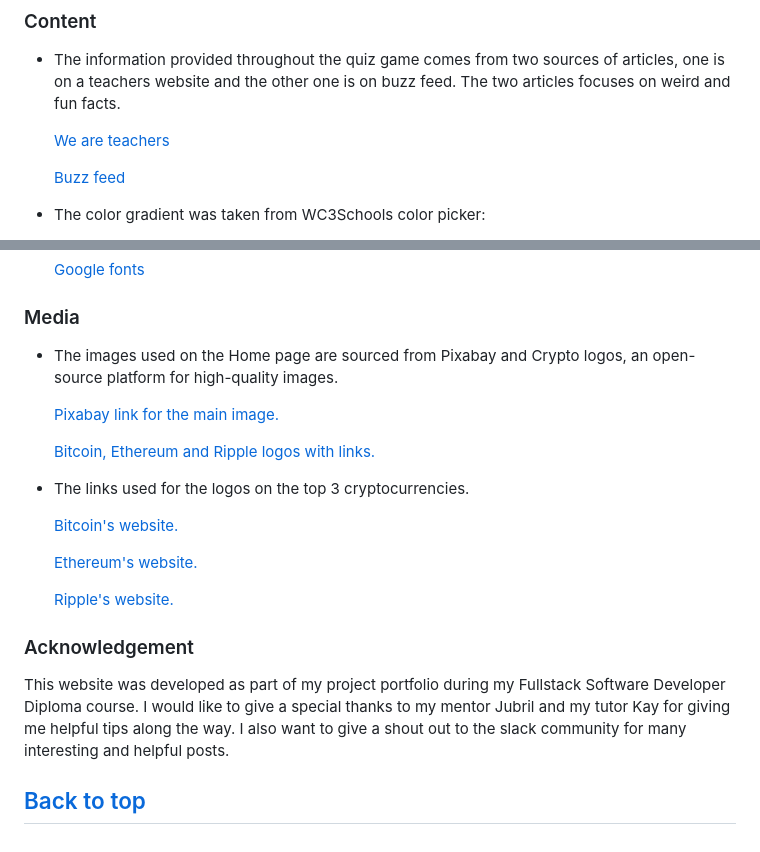
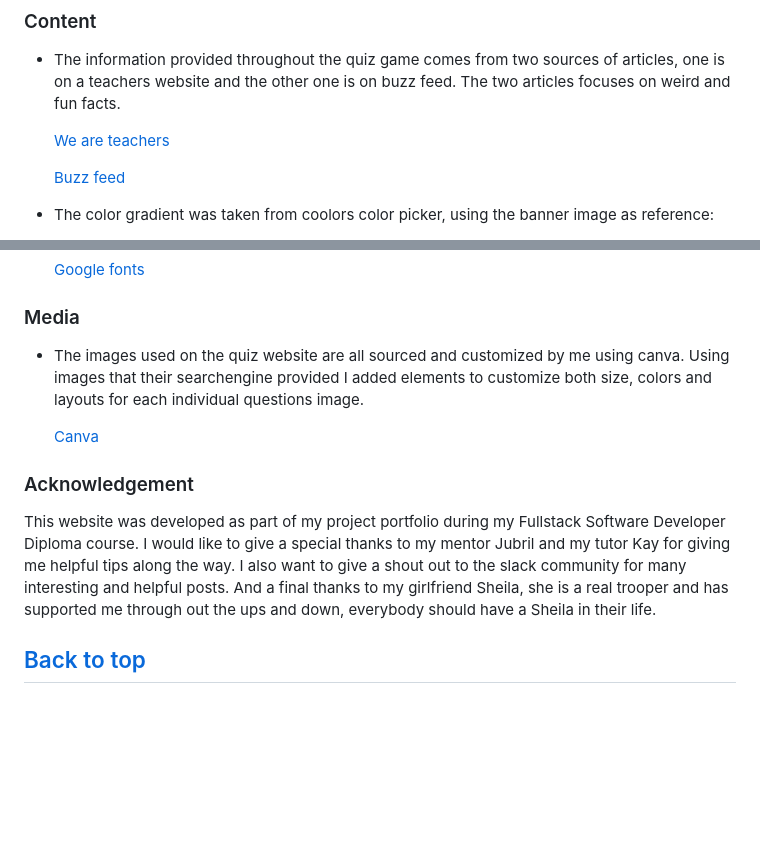
Before and after one commit to CryptikEd/Weird-Factz-Quiz-, a Markdown page: README.md, 2 parts joined by grey strips. Rendered like a GitHub page; blank space fills up the shorter version.

```diff
--- a/README.md
+++ b/README.md
@@ -342,5 +342,5 @@ To clone the repository:
 
   [Buzz feed](https://www.buzzfeed.com/dannicaramirez/weird-facts)
 
-- The color gradient was taken from WC3Schools color picker:
+- The color gradient was taken from coolors color picker, using the banner image as reference:
 
@@ -352,24 +352,14 @@ To clone the repository:
 
 ### Media
 
-- The images used on the Home page are sourced from Pixabay and Crypto logos, an open-source platform for high-quality images.
+- The images used on the quiz website are all sourced and customized by me using canva. Using images that their searchengine provided I added elements to customize both size, colors and layouts for each individual questions image.
 
-   [Pixabay link for the main image.](https://pixabay.com/vectors/image-set-interface-pictogram-3375234/)
+   [Canva](https://www.canva.com/sv_se/)
 
-   [Bitcoin, Ethereum and Ripple logos with links.](https://cryptologos.cc/)
-
-
-- The links used for the logos on the top 3 cryptocurrencies.
-
-  [Bitcoin's website.](https://bitcoin.org/en/)
-
-  [Ethereum's website.](https://bitcoin.org/en/)
-
-  [Ripple's website.](https://ripple.com/)
 
 ### Acknowledgement
 
-This website was developed as part of my project portfolio during my Fullstack Software Developer Diploma course. I would like to give a special thanks to my mentor Jubril and my tutor Kay for giving me helpful tips along the way. I also want to give a shout out to the slack community for many interesting and helpful posts.
+This website was developed as part of my project portfolio during my Fullstack Software Developer Diploma course. I would like to give a special thanks to my mentor Jubril and my tutor Kay for giving me helpful tips along the way. I also want to give a shout out to the slack community for many interesting and helpful posts. And a final thanks to my girlfriend Sheila, she is a real trooper and has supported me through out the ups and down, everybody should have a Sheila in their life.
 
 
 [Back to top](<#contents>)
```
Also changed, not shown: other parts of README.md (+1 -1 lines).
